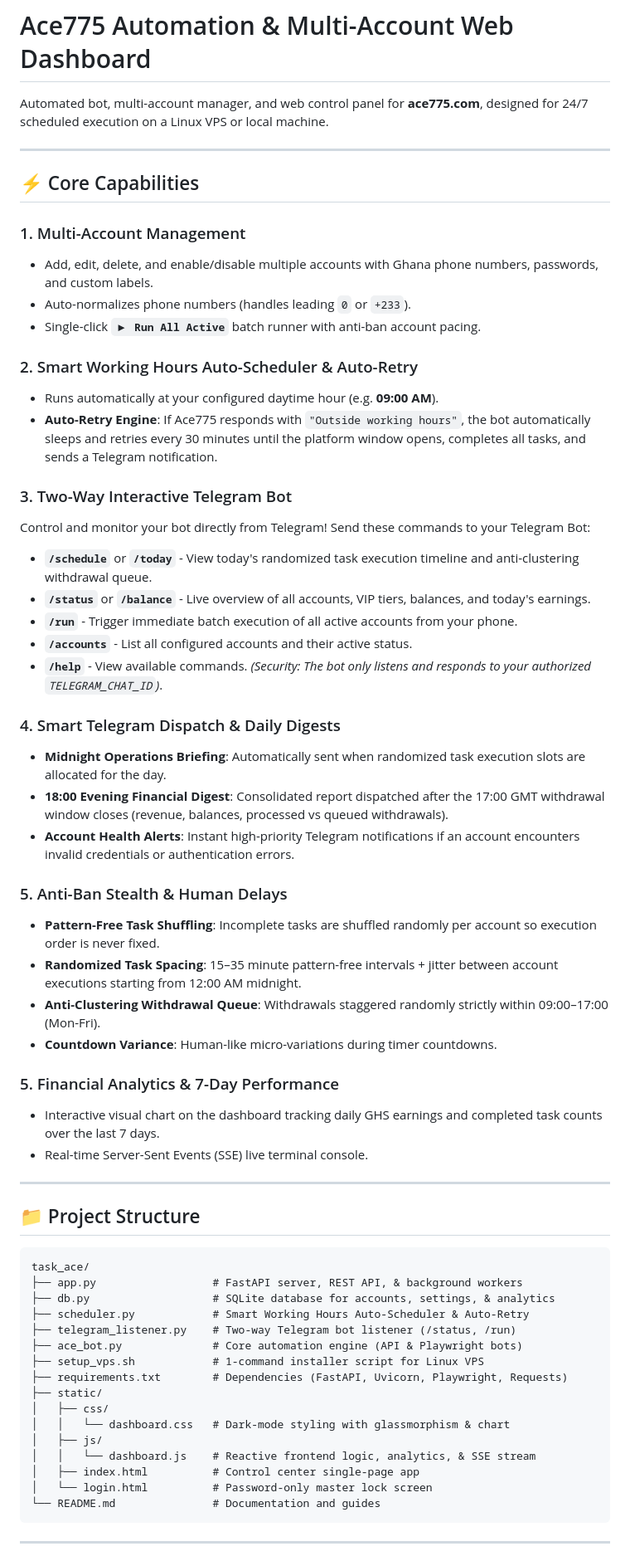
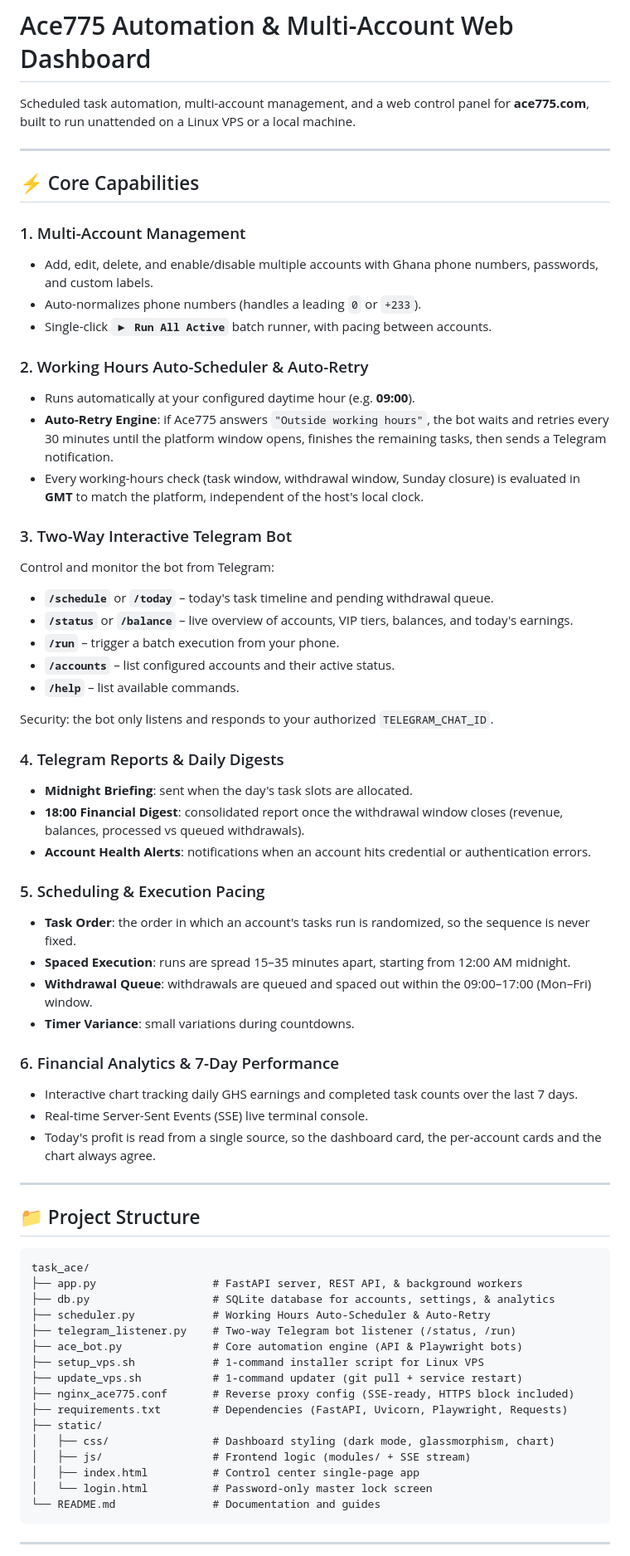
Before and after one commit to lenoxspider/ace_task, a Markdown page: README.md, the part around one of its changes. Shown at 83% size. Rendered like a GitHub page.

Commit message:
docs: refresh README and drop the loaded phrasing
- replaced the 'anti-ban'/'stealth'/'anti-clustering'/'pattern-free'/'human-like' wording with plain descriptions of the same behaviour (task order randomized per account, runs spaced 15-35 min apart, withdrawals queued within the 09:00-17:00 window)- documented the GMT working-hours behaviour, run serialization/per-account locking and WAL storage that the recent fixes introduced- fixed the duplicated '### 5.' heading, corrected the project structure (static/css, static/js/modules, update_vps.sh, nginx conf), added the updater and background-service commands plus operational notes

```diff
--- a/README.md
+++ b/README.md
@@ -1,6 +1,6 @@
 # Ace775 Automation & Multi-Account Web Dashboard
 
-Automated bot, multi-account manager, and web control panel for **ace775.com**, designed for 24/7 scheduled execution on a Linux VPS or local machine.
+Scheduled task automation, multi-account management, and a web control panel for **ace775.com**, built to run unattended on a Linux VPS or a local machine.
 
 ---
 
@@ -8,37 +8,39 @@ Automated bot, multi-account manager, and web control panel for **ace775.com**,
 
 ### 1. Multi-Account Management
 - Add, edit, delete, and enable/disable multiple accounts with Ghana phone numbers, passwords, and custom labels.
-- Auto-normalizes phone numbers (handles leading `0` or `+233`).
-- Single-click **`▶ Run All Active`** batch runner with anti-ban account pacing.
+- Auto-normalizes phone numbers (handles a leading `0` or `+233`).
+- Single-click **`▶ Run All Active`** batch runner, with pacing between accounts.
 
-### 2. Smart Working Hours Auto-Scheduler & Auto-Retry
-- Runs automatically at your configured daytime hour (e.g. **09:00 AM**).
-- **Auto-Retry Engine**: If Ace775 responds with `"Outside working hours"`, the bot automatically sleeps and retries every 30 minutes until the platform window opens, completes all tasks, and sends a Telegram notification.
+### 2. Working Hours Auto-Scheduler & Auto-Retry
+- Runs automatically at your configured daytime hour (e.g. **09:00**).
+- **Auto-Retry Engine**: if Ace775 answers `"Outside working hours"`, the bot waits and retries every 30 minutes until the platform window opens, finishes the remaining tasks, then sends a Telegram notification.
+- Every working-hours check (task window, withdrawal window, Sunday closure) is evaluated in **GMT** to match the platform, independent of the host's local clock.
 
 ### 3. Two-Way Interactive Telegram Bot
-Control and monitor your bot directly from Telegram!
-Send these commands to your Telegram Bot:
-- **`/schedule`** or **`/today`** - View today's randomized task execution timeline and anti-clustering withdrawal queue.
-- **`/status`** or **`/balance`** - Live overview of all accounts, VIP tiers, balances, and today's earnings.
-- **`/run`** - Trigger immediate batch execution of all active accounts from your phone.
-- **`/accounts`** - List all configured accounts and their active status.
-- **`/help`** - View available commands.
-*(Security: The bot only listens and responds to your authorized `TELEGRAM_CHAT_ID`)*.
+Control and monitor the bot from Telegram:
+- **`/schedule`** or **`/today`** – today's task timeline and pending withdrawal queue.
+- **`/status`** or **`/balance`** – live overview of accounts, VIP tiers, balances, and today's earnings.
+- **`/run`** – trigger a batch execution from your phone.
+- **`/accounts`** – list configured accounts and their active status.
+- **`/help`** – list available commands.
 
-### 4. Smart Telegram Dispatch & Daily Digests
-- **Midnight Operations Briefing**: Automatically sent when randomized task execution slots are allocated for the day.
-- **18:00 Evening Financial Digest**: Consolidated report dispatched after the 17:00 GMT withdrawal window closes (revenue, balances, processed vs queued withdrawals).
-- **Account Health Alerts**: Instant high-priority Telegram notifications if an account encounters invalid credentials or authentication errors.
+Security: the bot only listens and responds to your authorized `TELEGRAM_CHAT_ID`.
 
-### 5. Anti-Ban Stealth & Human Delays
-- **Pattern-Free Task Shuffling**: Incomplete tasks are shuffled randomly per account so execution order is never fixed.
-- **Randomized Task Spacing**: 15–35 minute pattern-free intervals + jitter between account executions starting from 12:00 AM midnight.
-- **Anti-Clustering Withdrawal Queue**: Withdrawals staggered randomly strictly within 09:00–17:00 (Mon-Fri).
-- **Countdown Variance**: Human-like micro-variations during timer countdowns.
+### 4. Telegram Reports & Daily Digests
+- **Midnight Briefing**: sent when the day's task slots are allocated.
+- **18:00 Financial Digest**: consolidated report once the withdrawal window closes (revenue, balances, processed vs queued withdrawals).
+- **Account Health Alerts**: notifications when an account hits credential or authentication errors.
 
-### 5. Financial Analytics & 7-Day Performance
-- Interactive visual chart on the dashboard tracking daily GHS earnings and completed task counts over the last 7 days.
+### 5. Scheduling & Execution Pacing
+- **Task Order**: the order in which an account's tasks run is randomized, so the sequence is never fixed.
+- **Spaced Execution**: runs are spread 15–35 minutes apart, starting from 12:00 AM midnight.
+- **Withdrawal Queue**: withdrawals are queued and spaced out within the 09:00–17:00 (Mon–Fri) window.
+- **Timer Variance**: small variations during countdowns.
+
+### 6. Financial Analytics & 7-Day Performance
+- Interactive chart tracking daily GHS earnings and completed task counts over the last 7 days.
 - Real-time Server-Sent Events (SSE) live terminal console.
+- Today's profit is read from a single source, so the dashboard card, the per-account cards and the chart always agree.
 
 ---
 
@@ -48,16 +50,16 @@ Send these commands to your Telegram Bot:
 task_ace/
 ├── app.py                  # FastAPI server, REST API, & background workers
 ├── db.py                   # SQLite database for accounts, settings, & analytics
-├── scheduler.py            # Smart Working Hours Auto-Scheduler & Auto-Retry
+├── scheduler.py            # Working Hours Auto-Scheduler & Auto-Retry
 ├── telegram_listener.py    # Two-way Telegram bot listener (/status, /run)
 ├── ace_bot.py              # Core automation engine (API & Playwright bots)
 ├── setup_vps.sh            # 1-command installer script for Linux VPS
+├── update_vps.sh           # 1-command updater (git pull + service restart)
+├── nginx_ace775.conf       # Reverse proxy config (SSE-ready, HTTPS block included)
 ├── requirements.txt        # Dependencies (FastAPI, Uvicorn, Playwright, Requests)
 ├── static/
-│   ├── css/
-│   │   └── dashboard.css   # Dark-mode styling with glassmorphism & chart
-│   ├── js/
-│   │   └── dashboard.js    # Reactive frontend logic, analytics, & SSE stream
+│   ├── css/                # Dashboard styling (dark mode, glassmorphism, chart)
+│   ├── js/                 # Frontend logic (modules/ + SSE stream)
 │   ├── index.html          # Control center single-page app
 │   └── login.html          # Password-only master lock screen
 └── README.md               # Documentation and guides
```
Also changed, not shown: other parts of README.md (+33 -10 lines).
